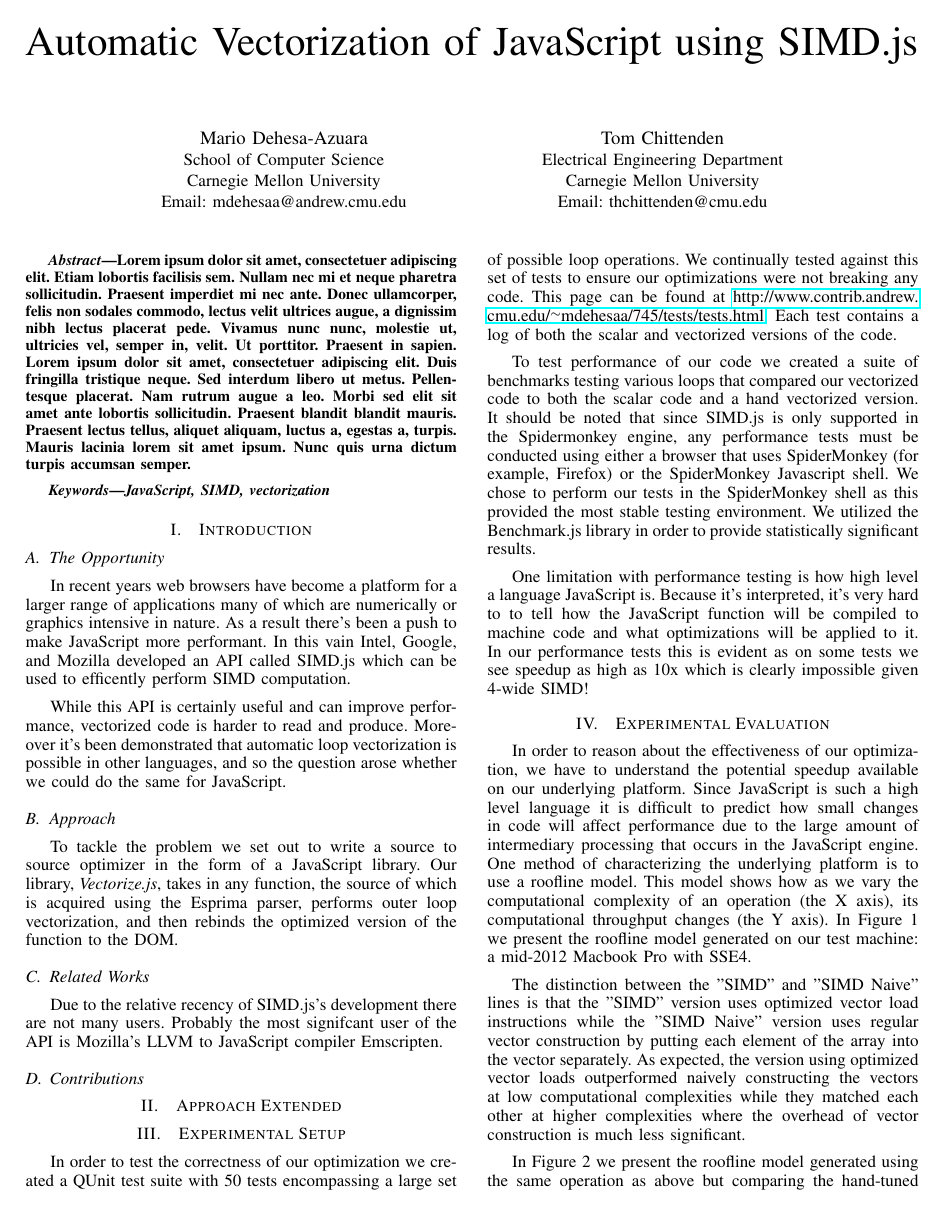
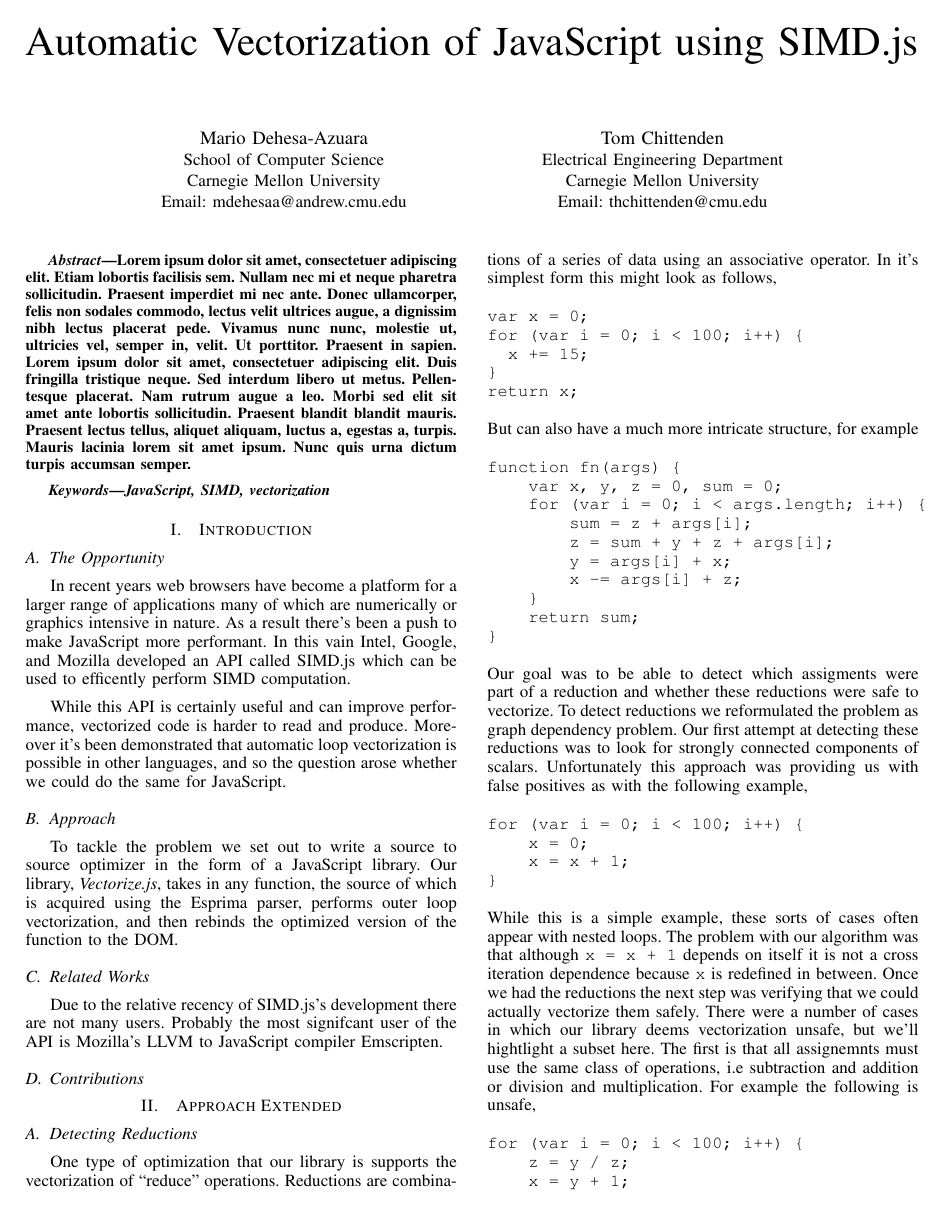
Before and after one commit to thchittenden/Vectorize.js, a LaTeX paper (report/main.tex): page 1 of 3. Compiled offline with pdfLaTeX.

Commit message:
Approach to detecting reductions

```diff
--- a/report/main.tex
+++ b/report/main.tex
@@ -459,9 +459,60 @@ Email: thchittenden@cmu.edu}}
   users. Probably the most signifcant user of the API is Mozilla's LLVM to
   JavaScript compiler Emscripten.
 
-
 \subsection{Contributions}
 
 \section{Approach Extended}
 
+\subsection{Detecting Reductions}
 
+  One type of optimization that our library is supports the vectorization of
+  ``reduce'' operations. Reductions are combinations of a series of data using
+  an associative operator. In it's simplest form this might look as follows,
+\begin{verbatim}
+var x = 0;
+for (var i = 0; i < 100; i++) {
+  x += 15;
+}
+return x;
+\end{verbatim}
+  But can also have a much more intricate structure, for example
+\begin{verbatim}
+function fn(args) {
+    var x, y, z = 0, sum = 0;
+    for (var i = 0; i < args.length; i++) {
+        sum = z + args[i];
+        z = sum + y + z + args[i];
+        y = args[i] + x;
+        x -= args[i] + z;
+    }
+    return sum;
+}
+\end{verbatim}
+Our goal was to be able to detect which assigments were part of a reduction and
+whether these reductions were safe to vectorize.
+To detect reductions we reformulated the problem as graph dependency
+problem. Our first attempt at detecting these reductions was to look for
+strongly connected components of scalars. Unfortunately this approach was providing
+us with false positives as with the following example,
+\begin{verbatim}
+for (var i = 0; i < 100; i++) {
+    x = 0;
+    x = x + 1;
+}
+\end{verbatim}
+While this is a simple example, these sorts of cases often appear with nested
+loops. The problem with our algorithm was that although \texttt{x = x + 1}
+depends on itself it is not a cross iteration dependence because \texttt{x} is
+redefined in between.
+Once we had the reductions the next step was verifying that we could actually
+vectorize them safely. There were a number of cases in which our library deems
+vectorization unsafe, but we'll hightlight a subset here. The first is that all
+assignemnts must use the same class of operations, i.e subtraction and addition
+or division and multiplication. For example the following is unsafe,
+\begin{verbatim}
+for (var i = 0; i < 100; i++) {
+    z = y / z;
+    x = y + 1;
+    y = z - x;
+}
+\end{verbatim}
```
Also changed, not shown: report/main.tex (6 more changed lines).
